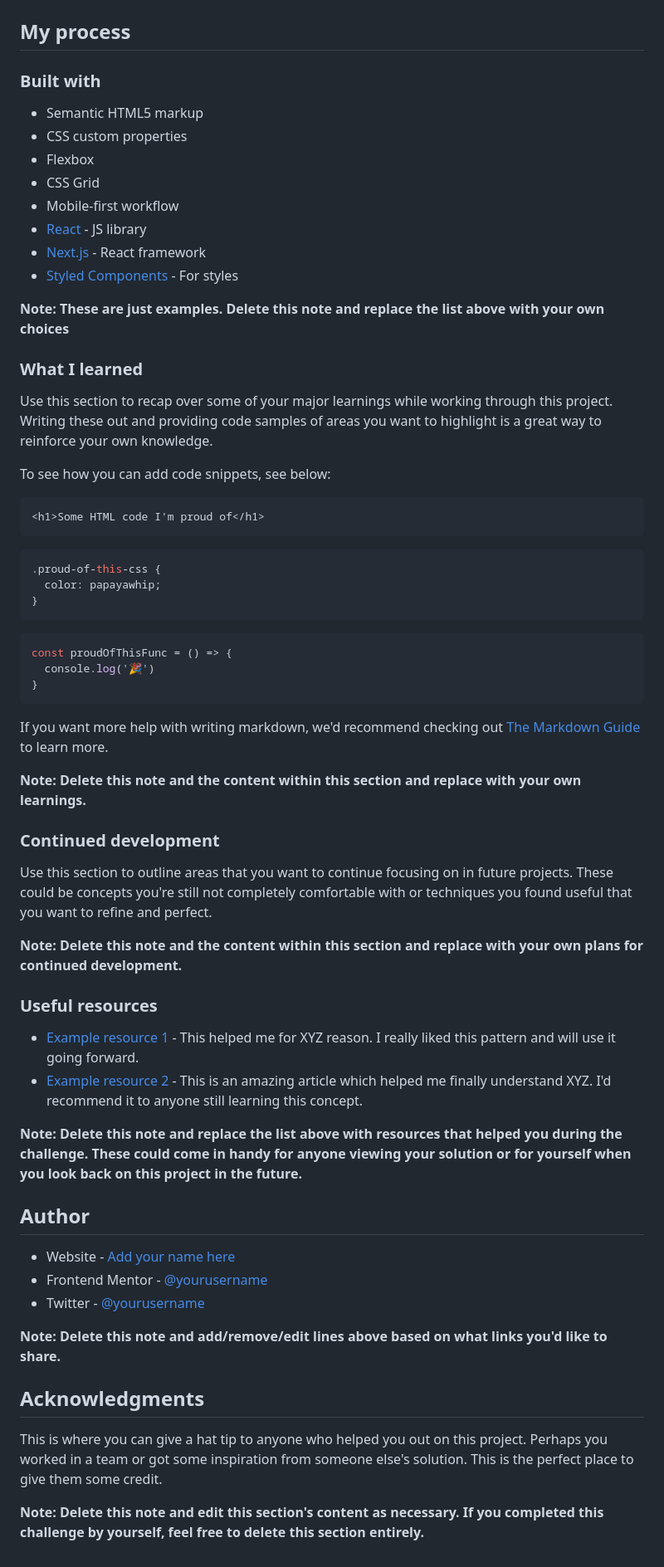
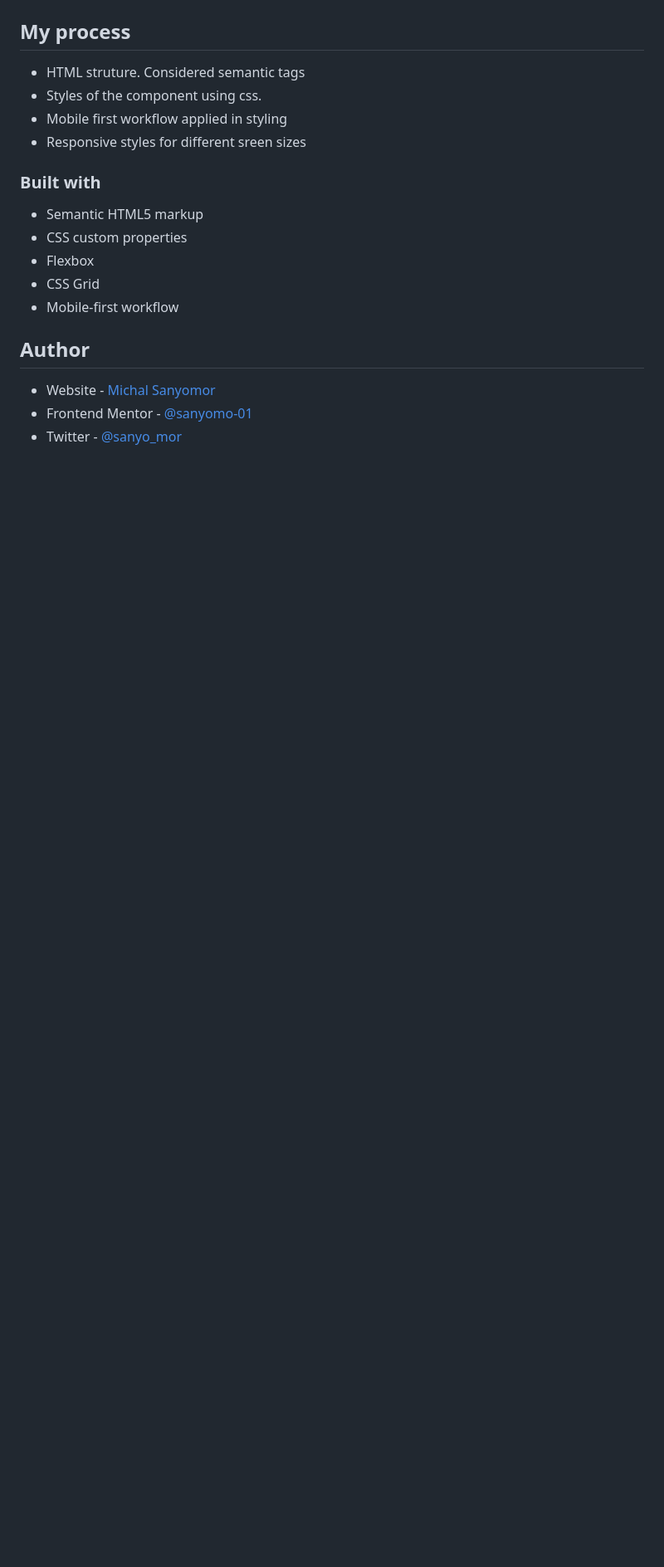
Before and after one commit to sanyomor-01/stats-preview-card-component-main, a Markdown page: README-template.md, the part around the change printed below. Shown: that part at 83% size. GitHub-like rendering; blank space fills up the shorter version.

````diff
--- a/README-template.md
+++ b/README-template.md
@@ -45,5 +39,9 @@ Then crop/optimize/edit your image however you like, add it to your project, and
 
 ## My process
+- HTML struture. Considered semantic tags
+- Styles of the component using css.
+- Mobile first workflow applied in styling
+- Responsive styles for different sreen sizes
 
 ### Built with
 
@@ -52,59 +50,11 @@ Then crop/optimize/edit your image however you like, add it to your project, and
 - Flexbox
 - CSS Grid
 - Mobile-first workflow
-- [React](https://reactjs.org/) - JS library
-- [Next.js](https://nextjs.org/) - React framework
-- [Styled Components](https://styled-components.com/) - For styles
 
-**Note: These are just examples. Delete this note and replace the list above with your own choices**
 
-### What I learned
-
-Use this section to recap over some of your major learnings while working through this project. Writing these out and providing code samples of areas you want to highlight is a great way to reinforce your own knowledge.
-
-To see how you can add code snippets, see below:
-
-```html
-<h1>Some HTML code I'm proud of</h1>
-```
-```css
-.proud-of-this-css {
-  color: papayawhip;
-}
-```
-```js
-const proudOfThisFunc = () => {
-  console.log('🎉')
-}
-```
-
-If you want more help with writing markdown, we'd recommend checking out [The Markdown Guide](https://www.markdownguide.org/) to learn more.
-
-**Note: Delete this note and the content within this section and replace with your own learnings.**
-
-### Continued development
-
-Use this section to outline areas that you want to continue focusing on in future projects. These could be concepts you're still not completely comfortable with or techniques you found useful that you want to refine and perfect.
-
-**Note: Delete this note and the content within this section and replace with your own plans for continued development.**
-
-### Useful resources
-
-- [Example resource 1](https://www.example.com) - This helped me for XYZ reason. I really liked this pattern and will use it going forward.
-- [Example resource 2](https://www.example.com) - This is an amazing article which helped me finally understand XYZ. I'd recommend it to anyone still learning this concept.
-
-**Note: Delete this note and replace the list above with resources that helped you during the challenge. These could come in handy for anyone viewing your solution or for yourself when you look back on this project in the future.**
 
 ## Author
 
-- Website - [Add your name here](https://www.your-site.com)
-- Frontend Mentor - [@yourusername](https://www.frontendmentor.io/profile/yourusername)
-- Twitter - [@yourusername](https://www.twitter.com/yourusername)
-
-**Note: Delete this note and add/remove/edit lines above based on what links you'd like to share.**
-
-## Acknowledgments
-
-This is where you can give a hat tip to anyone who helped you out on this project. Perhaps you worked in a team or got some inspiration from someone else's solution. This is the perfect place to give them some credit.
-
-**Note: Delete this note and edit this section's content as necessary. If you completed this challenge by yourself, feel free to delete this section entirely.**
+- Website - [Michal Sanyomor](https://www.github.com/sanyomor-01)
+- Frontend Mentor - [@sanyomo-01](https://www.frontendmentor.io/profile/sanyomor-01)
+- Twitter - [@sanyo_mor](https://www.twitter.com/sanyo_mor)
````
Also changed, not shown: other parts of README-template.md (+6 -12 lines), images/desktop.png (added), images/mobile.png (added), 1 other file.
